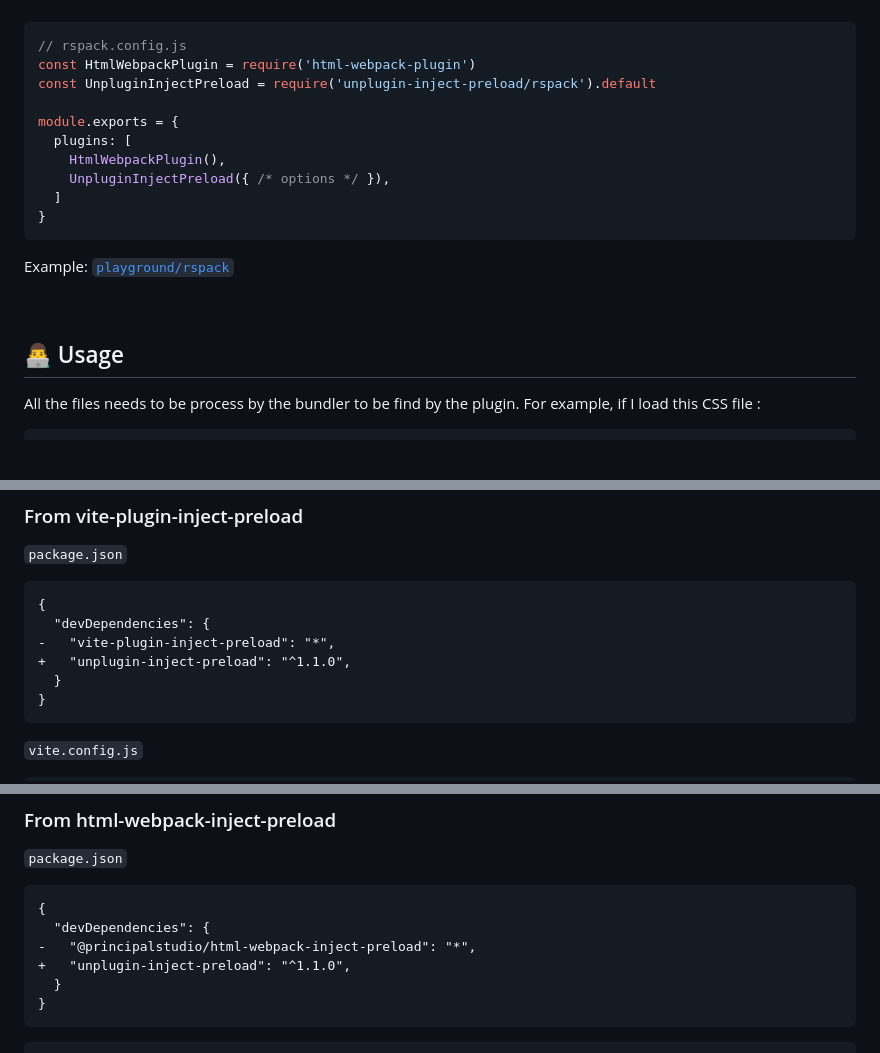
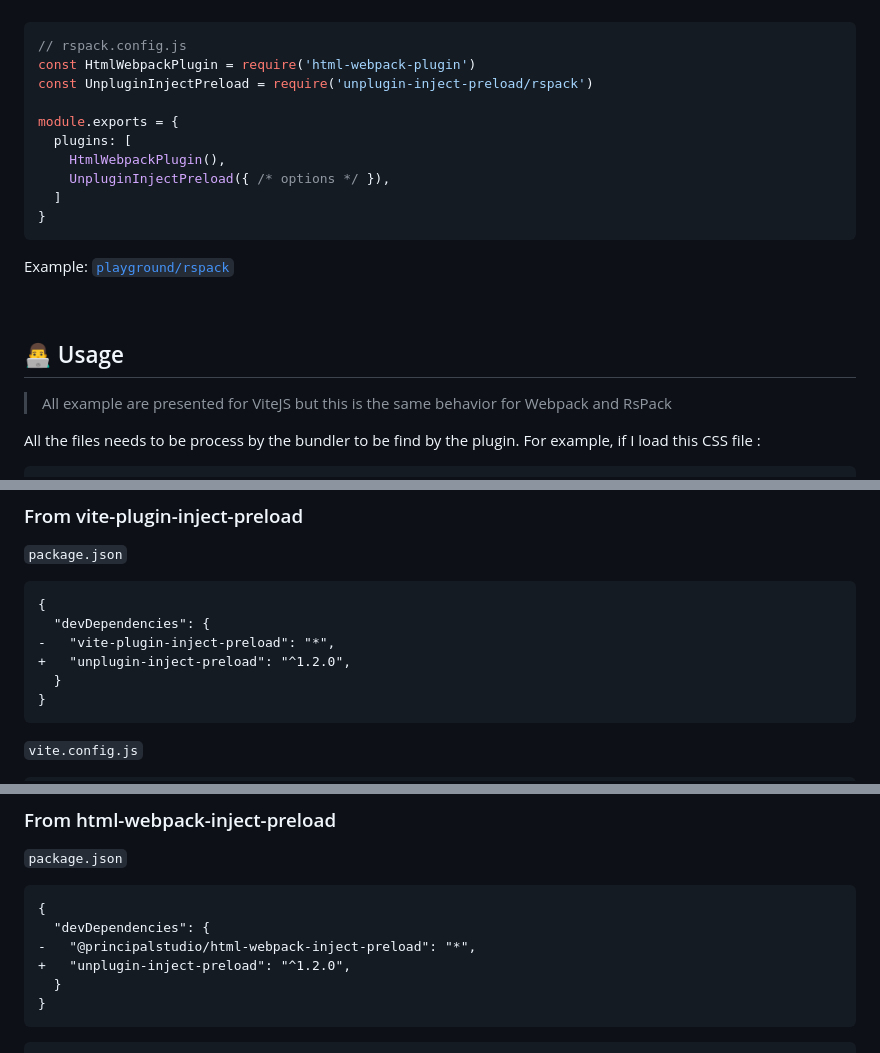
Before and after one commit to Applelo/unplugin-inject-preload, a Markdown page: README.md, 3 parts joined by grey strips. GitHub-like rendering; folded sections open; blank space fills up the shorter version.

````diff
--- a/README.md
+++ b/README.md
@@ -73,7 +71,7 @@ Example: [`playground/webpack`](./playground/webpack)
 ```ts
 // rspack.config.js
 const HtmlWebpackPlugin = require('html-webpack-plugin')
-const UnpluginInjectPreload = require('unplugin-inject-preload/rspack').default
+const UnpluginInjectPreload = require('unplugin-inject-preload/rspack')
 
 module.exports = {
   plugins: [
@@ -88,6 +86,8 @@ Example: [`playground/rspack`](./playground/rspack)
 <br></details>
 
 ## 👨‍💻 Usage
+
+> All example are presented for ViteJS but this is the same behavior for Webpack and RsPack
 
 All the files needs to be process by the bundler to be find by the plugin. For example, if I load this CSS file :
 
@@ -185,7 +185,7 @@ export default {
 {
   "devDependencies": {
 -   "vite-plugin-inject-preload": "*",
-+   "unplugin-inject-preload": "^1.1.0",
++   "unplugin-inject-preload": "^1.2.0",
   }
 }
 ```
@@ -225,7 +225,7 @@ export default {
 {
   "devDependencies": {
 -   "@principalstudio/html-webpack-inject-preload": "*",
-+   "unplugin-inject-preload": "^1.1.0",
++   "unplugin-inject-preload": "^1.2.0",
   }
 }
 ```
````
Also changed, not shown: other parts of README.md (+1 -3 lines).
